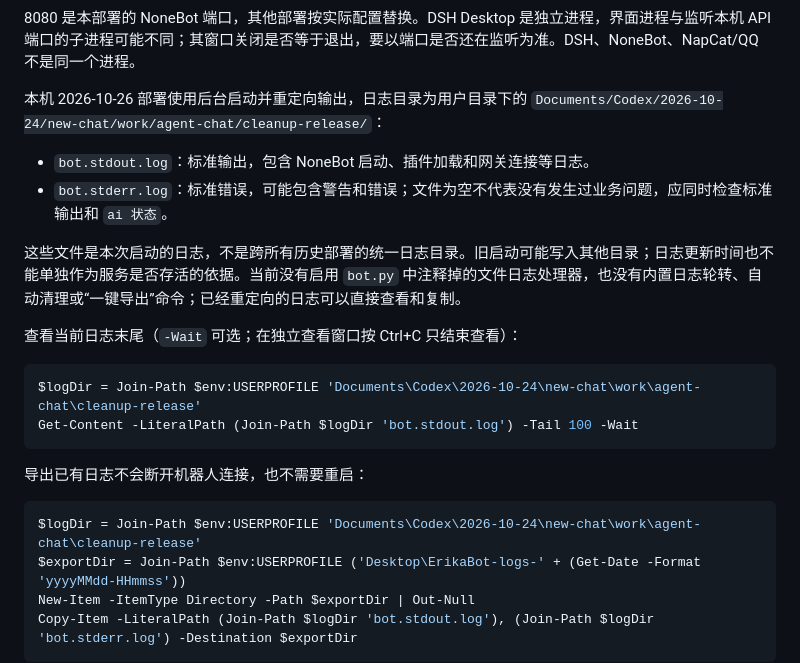
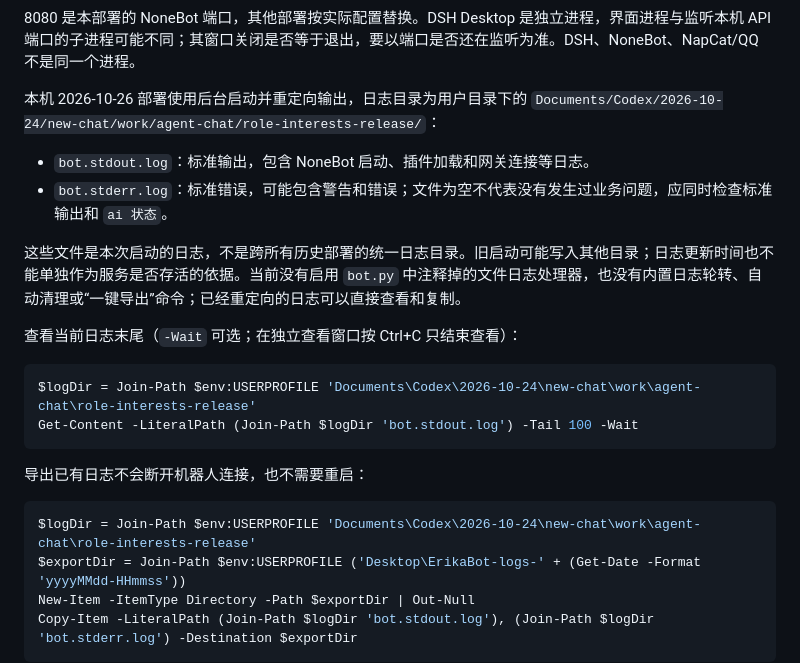
Before and after one commit to SlieFamily/ErikaBot, a Markdown page: docs/agent_chat.md, the part around the change. GitHub-like rendering.

````diff
--- a/docs/agent_chat.md
+++ b/docs/agent_chat.md
@@ -220,7 +220,7 @@ Get-CimInstance Win32_Process |
 
 8080 是本部署的 NoneBot 端口，其他部署按实际配置替换。DSH Desktop 是独立进程，界面进程与监听本机 API 端口的子进程可能不同；其窗口关闭是否等于退出，要以端口是否还在监听为准。DSH、NoneBot、NapCat/QQ 不是同一个进程。
 
-本机 2026-10-26 部署使用后台启动并重定向输出，日志目录为用户目录下的 `Documents/Codex/2026-10-24/new-chat/work/agent-chat/cleanup-release/`：
+本机 2026-10-26 部署使用后台启动并重定向输出，日志目录为用户目录下的 `Documents/Codex/2026-10-24/new-chat/work/agent-chat/role-interests-release/`：
 
 - `bot.stdout.log`：标准输出，包含 NoneBot 启动、插件加载和网关连接等日志。
 - `bot.stderr.log`：标准错误，可能包含警告和错误；文件为空不代表没有发生过业务问题，应同时检查标准输出和 `ai 状态`。
@@ -230,14 +230,14 @@ Get-CimInstance Win32_Process |
 查看当前日志末尾（`-Wait` 可选；在独立查看窗口按 Ctrl+C 只结束查看）：
 
 ```powershell
-$logDir = Join-Path $env:USERPROFILE 'Documents\Codex\2026-10-24\new-chat\work\agent-chat\cleanup-release'
+$logDir = Join-Path $env:USERPROFILE 'Documents\Codex\2026-10-24\new-chat\work\agent-chat\role-interests-release'
 Get-Content -LiteralPath (Join-Path $logDir 'bot.stdout.log') -Tail 100 -Wait
 ```
 
 导出已有日志不会断开机器人连接，也不需要重启：
 
 ```powershell
-$logDir = Join-Path $env:USERPROFILE 'Documents\Codex\2026-10-24\new-chat\work\agent-chat\cleanup-release'
+$logDir = Join-Path $env:USERPROFILE 'Documents\Codex\2026-10-24\new-chat\work\agent-chat\role-interests-release'
 $exportDir = Join-Path $env:USERPROFILE ('Desktop\ErikaBot-logs-' + (Get-Date -Format 'yyyyMMdd-HHmmss'))
 New-Item -ItemType Directory -Path $exportDir | Out-Null
 Copy-Item -LiteralPath (Join-Path $logDir 'bot.stdout.log'), (Join-Path $logDir 'bot.stderr.log') -Destination $exportDir
````
Also changed, not shown: roles/古户绘梨花.md (+29 -2 lines).
